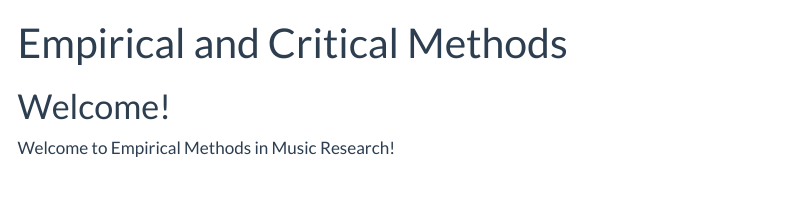
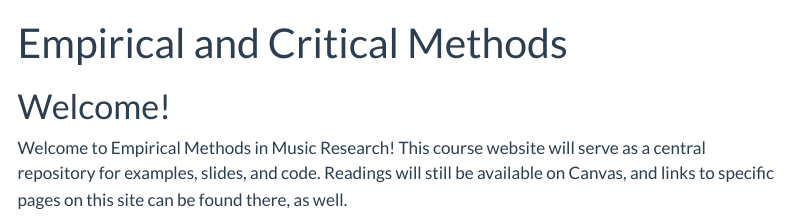
Before and after one commit to shanahdt/corpus-studies, a Quarto document (index.qmd): the page in a window 1100 px wide, from its top. Rendered offline with R 4.5, knitr and Pandoc in place of Quarto, with nearby package versions; menus at the side of the page are left out.

Commit message:
updated index page.

```diff
--- a/index.qmd
+++ b/index.qmd
@@ -4,4 +4,4 @@ title: "Empirical and Critical Methods"
 
 # Welcome!
 
-Welcome to Empirical Methods in Music Research!
+Welcome to Empirical Methods in Music Research! This course website will serve as a central repository for examples, slides, and code. Readings will still be available on Canvas, and links to specific pages on this site can be found there, as well.
```
